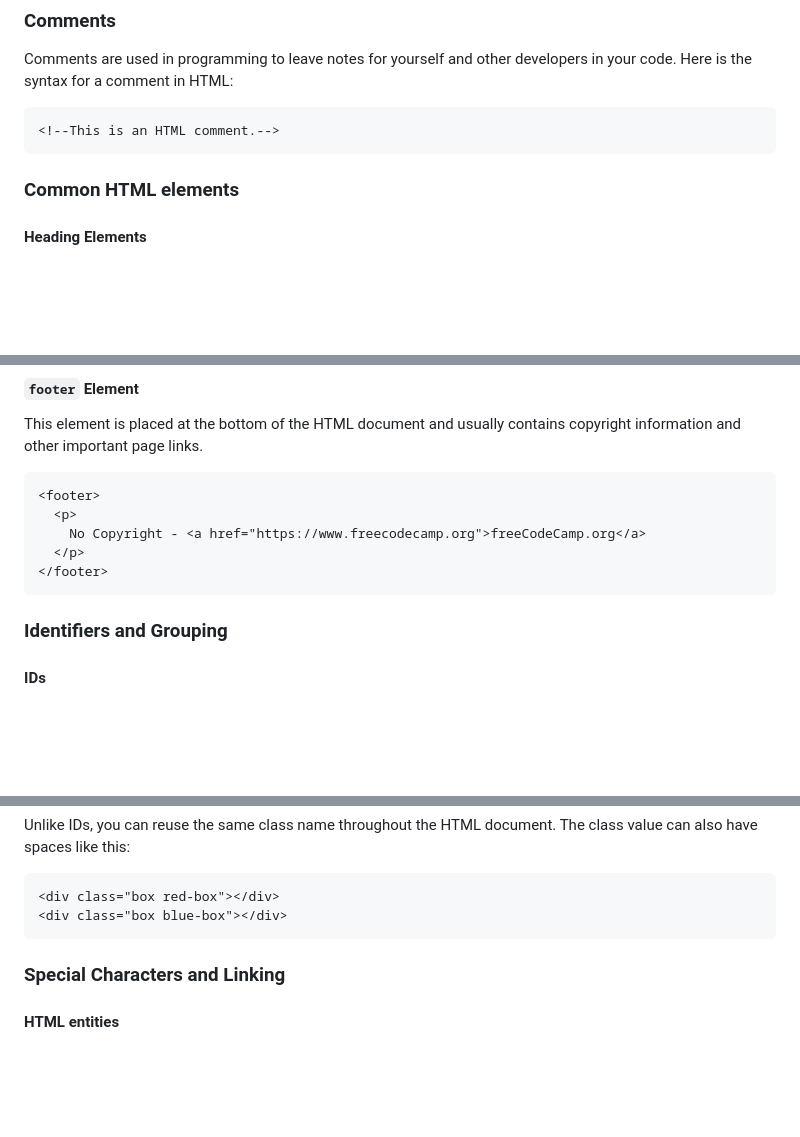
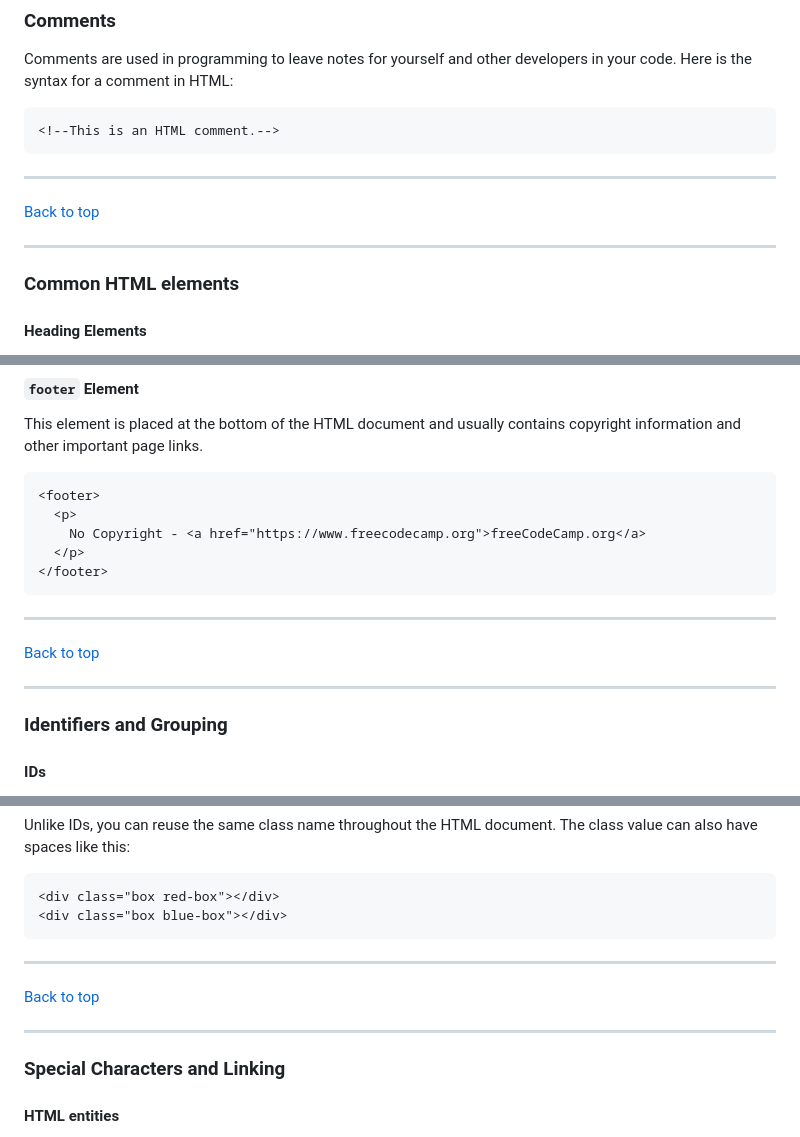
Before and after one commit to lyrellis/freeCodeCamp_full_stack_developer, a Markdown page: html_notes.md, 3 parts joined by grey strips. GitHub-like rendering; blank space fills up the shorter version.

Commit message:
html notes 10/2/25 part 2

````diff
--- a/html_notes.md
+++ b/html_notes.md
@@ -130,6 +130,12 @@ Comments are used in programming to leave notes for yourself and other developer
 ```html
 <!--This is an HTML comment.-->
 ```
+
+---
+
+[Back to top](#table-of-contents)
+
+---
 
 ### Common HTML elements
 
@@ -265,6 +271,12 @@ This element is placed at the bottom of the HTML document and usually contains c
 </footer>
 ```
 
+---
+
+[Back to top](#table-of-contents)
+
+---
+
 ### Identifiers and Grouping
 
 #### IDs
@@ -295,6 +307,12 @@ Unlike IDs, you can reuse the same class name throughout the HTML document. The
 <div class="box red-box"></div>
 <div class="box blue-box"></div>
 ```
+
+---
+
+[Back to top](#table-of-contents)
+
+---
 
 ### Special Characters and Linking
 
````
Also changed, not shown: other parts of html_notes.md (+36 -0 lines).
